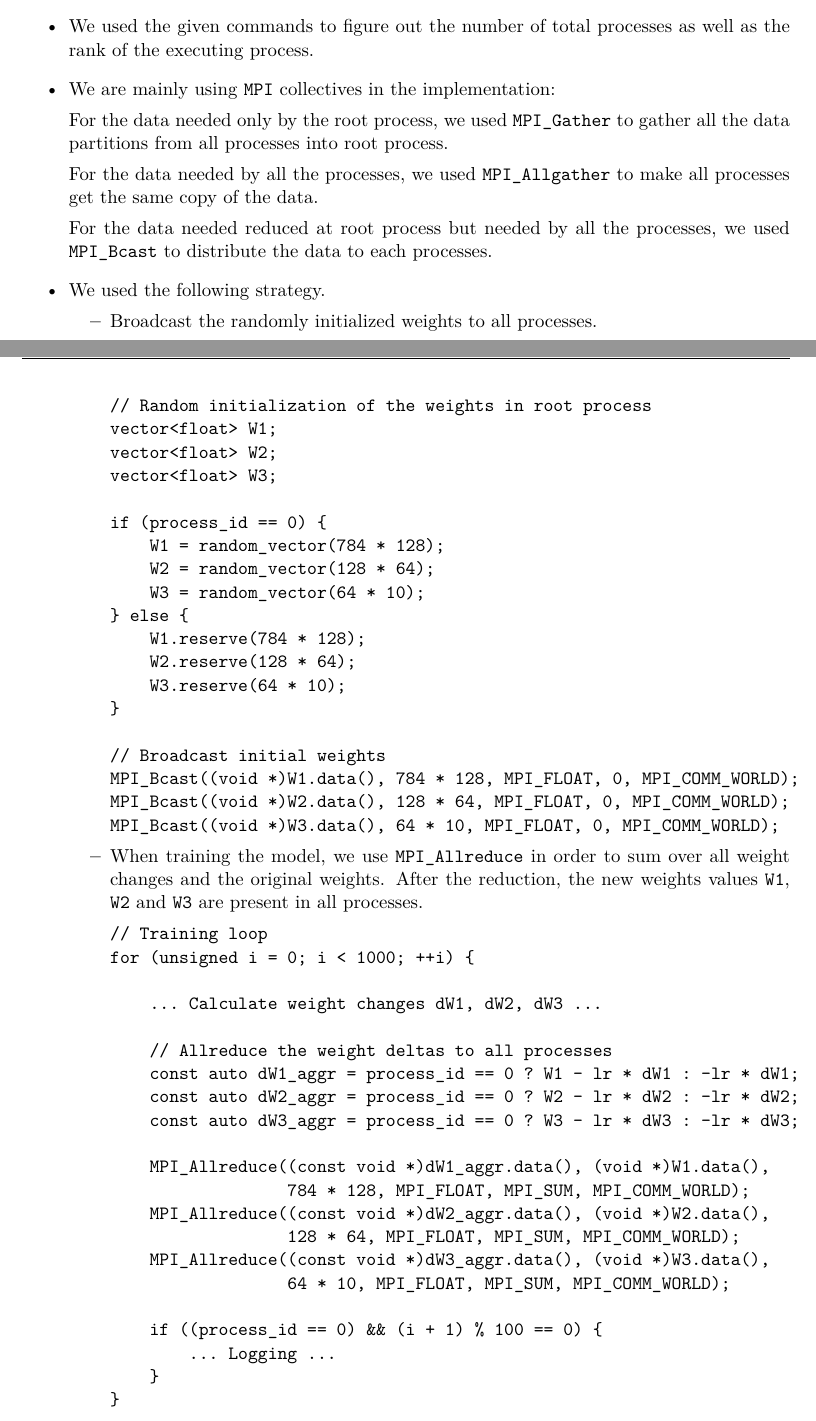
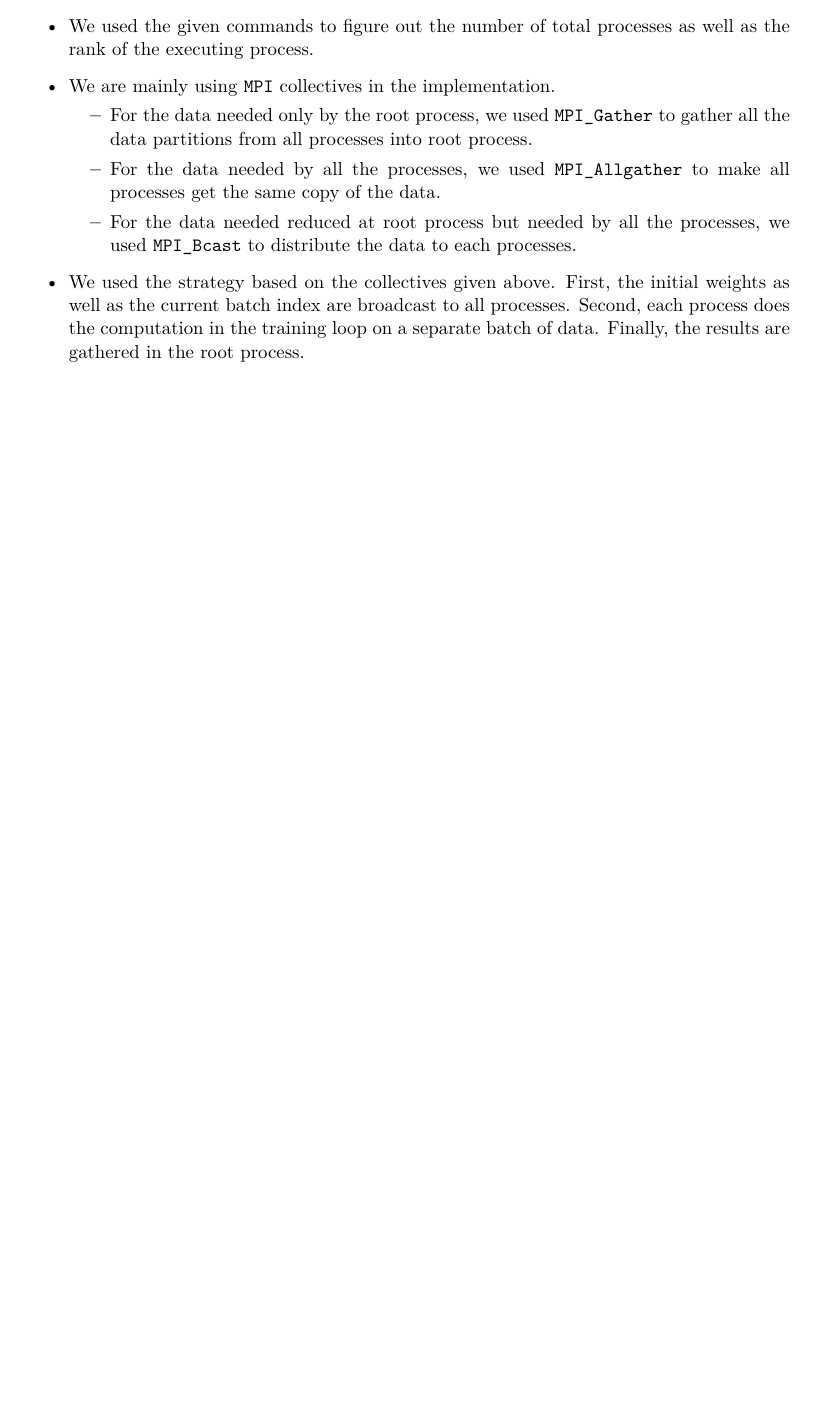
Before and after one commit to hj-93/DAT400-High-Performance-Parallel-Programming, a LaTeX document (reports/lab5/lab5.tex): two parts of pages 1 and 2 of 3 before the commit and part of page 1 of 2 after it, the two joined at a grey line, cut so that both start at the same text, the shorter picture padded with empty space. Compiled offline with pdfLaTeX; an older LaTeX class or package is replaced by its successor.

Commit message:
lab5 report: finalize report

```diff
--- a/reports/lab5/lab5.tex
+++ b/reports/lab5/lab5.tex
@@ -51,77 +49,26 @@ MPI_Gather(dW3.data(), ...);
 MPI_Gather(dW2.data(), ...);
 MPI_Gather(dW1.data(), ...);
  if (mpirank == 0) {
+    W1 = W1 - lr * dW1;
     W2 = W2 - lr * dW2;
     W3 = W3 - lr * dW3;
-    W1 = W1 - lr * dW1;
-    W2 = W2 - lr * dW2;
 }
     ...
 if ((mpirank == 0) && (i+1) % 100 == 0){
     ...
 };
 \end{verbatim}
+
 \item We used the given commands to figure out the number of total processes as well as the rank of the executing process.
 
-\item We are mainly using  \texttt{MPI} collectives in the implementation:
+\item We are mainly using  \texttt{MPI} collectives in the implementation.
+\begin{itemize}
+\item For the data needed only by the root process, we used  \texttt{MPI\_Gather} to gather all the data partitions from all processes into root process.
 
-For the data needed only by the root process, we used  \texttt{MPI\_Gather} to gather all the data partitions from all processes into root process.
+\item For the data needed by all the processes, we used  \texttt{MPI\_Allgather} to make all processes get the same copy of the data.
 
-For the data needed by all the processes, we used  \texttt{MPI\_Allgather} to make all processes get the same copy of the data.
-
-For the data needed reduced at root process but needed by all the processes, we used  \texttt{MPI\_Bcast} to distribute the data to each processes.
-
-
-\item We used the following strategy.
-\begin{itemize}
-\item Broadcast the randomly initialized weights to all processes.
-\begin{verbatim}
-// Random initialization of the weights in root process
-vector<float> W1;
-vector<float> W2;
-vector<float> W3;
-
-if (process_id == 0) {
-    W1 = random_vector(784 * 128);
-    W2 = random_vector(128 * 64);
-    W3 = random_vector(64 * 10);
-} else {
-    W1.reserve(784 * 128);
-    W2.reserve(128 * 64);
-    W3.reserve(64 * 10);
-}
-
-// Broadcast initial weights
-MPI_Bcast((void *)W1.data(), 784 * 128, MPI_FLOAT, 0, MPI_COMM_WORLD);
-MPI_Bcast((void *)W2.data(), 128 * 64, MPI_FLOAT, 0, MPI_COMM_WORLD);
-MPI_Bcast((void *)W3.data(), 64 * 10, MPI_FLOAT, 0, MPI_COMM_WORLD);
-\end{verbatim}
-
-\item When training the model, we use \verb|MPI_Allreduce| in order to sum over all weight changes and the original weights. After the reduction, the new weights values \texttt{W1}, \texttt{W2} and \texttt{W3} are present in all processes.
-\begin{verbatim}
-// Training loop
-for (unsigned i = 0; i < 1000; ++i) {
-
-    ... Calculate weight changes dW1, dW2, dW3 ...
-
-    // Allreduce the weight deltas to all processes
-    const auto dW1_aggr = process_id == 0 ? W1 - lr * dW1 : -lr * dW1;
-    const auto dW2_aggr = process_id == 0 ? W2 - lr * dW2 : -lr * dW2;
-    const auto dW3_aggr = process_id == 0 ? W3 - lr * dW3 : -lr * dW3;
-
-    MPI_Allreduce((const void *)dW1_aggr.data(), (void *)W1.data(),
-                  784 * 128, MPI_FLOAT, MPI_SUM, MPI_COMM_WORLD);
-    MPI_Allreduce((const void *)dW2_aggr.data(), (void *)W2.data(),
-                  128 * 64, MPI_FLOAT, MPI_SUM, MPI_COMM_WORLD);
-    MPI_Allreduce((const void *)dW3_aggr.data(), (void *)W3.data(),
-                  64 * 10, MPI_FLOAT, MPI_SUM, MPI_COMM_WORLD);
-
-    if ((process_id == 0) && (i + 1) % 100 == 0) {
-        ... Logging ...
-    }
-}
-\end{verbatim}
+\item For the data needed reduced at root process but needed by all the processes, we used  \texttt{MPI\_Bcast} to distribute the data to each processes.
 \end{itemize}
 
-\item The table below shows the speedup for each number of processes:
+\item We used the strategy based on the collectives given above. First, the initial weights as well as the current batch index are broadcast to all processes. Second, each process does the computation in the training loop on a separate batch of data. Finally, the results are gathered in the root process.
 
```
Also changed, not shown: reports/lab5/lab5.pdf, reports/lab5/lab5.tex (13 more changed lines).
